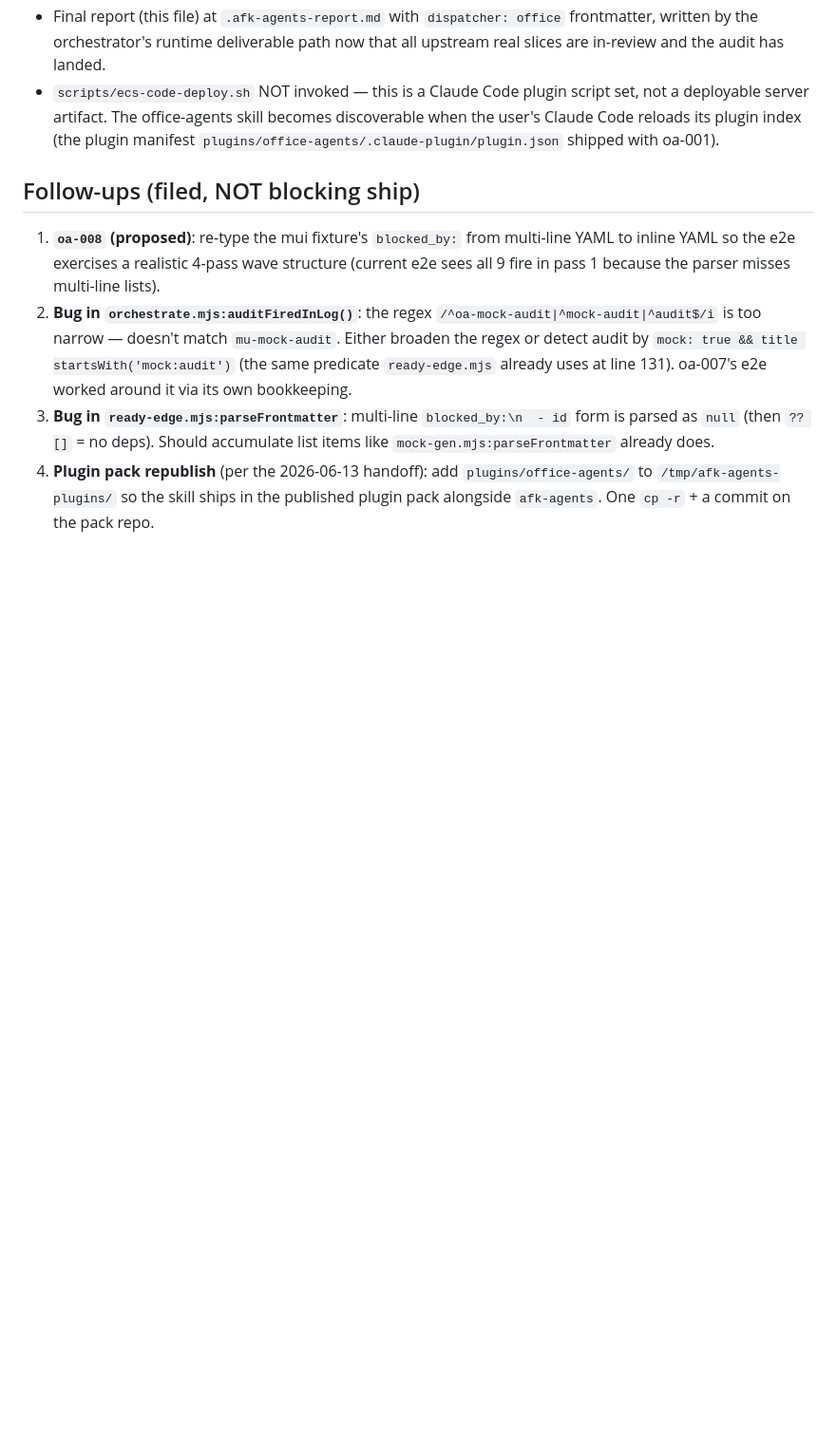
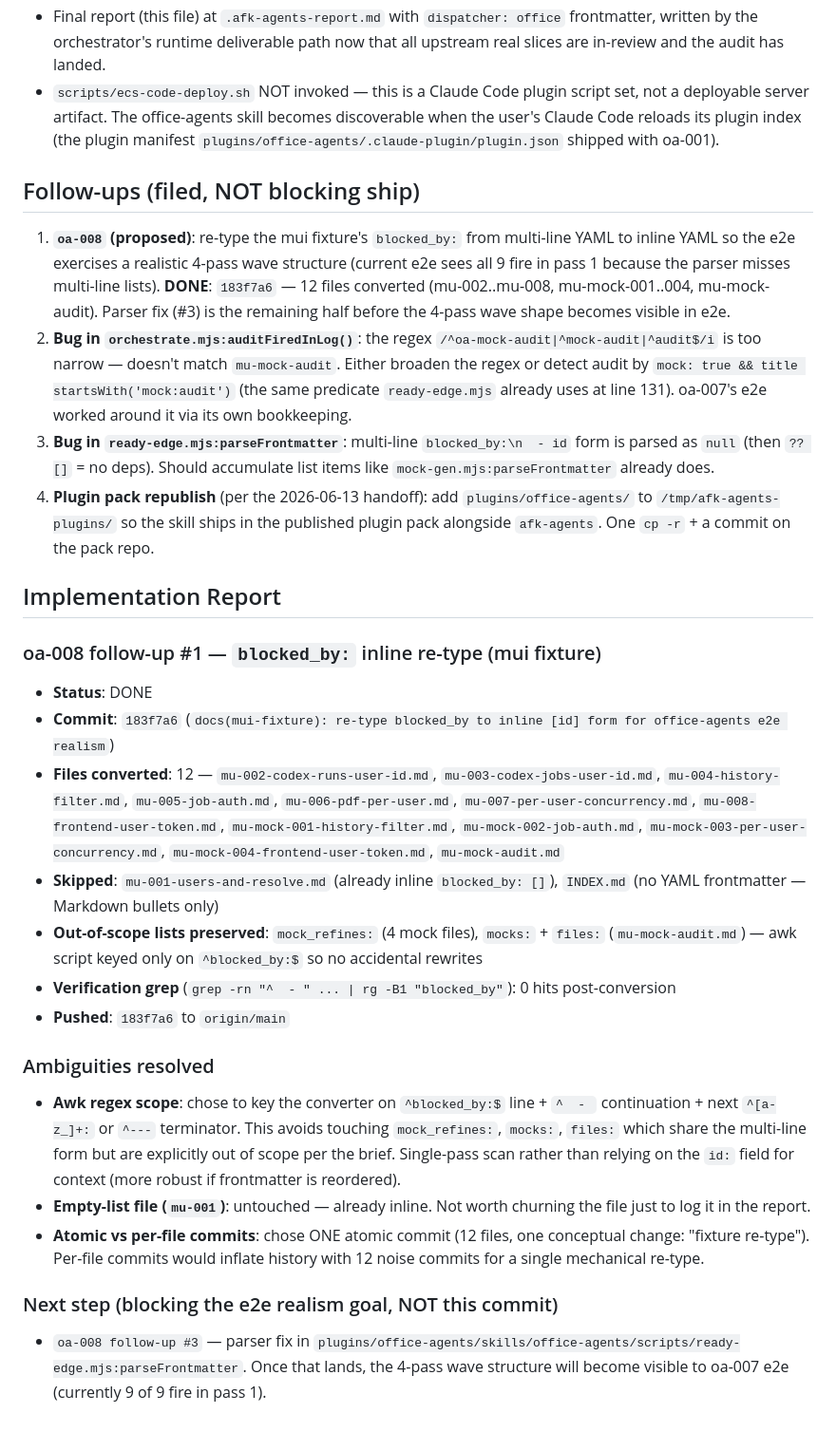
Before and after one commit to liush2yuxjtu/codex-deploy-aliyun, a Markdown page: .afk-agents-report.md, the part around the change. Shown at 95% size. GitHub-like rendering; blank space fills up the shorter version.

Commit message:
docs(afk-agents-report): mark oa-008 follow-up #1 DONE, add implementation report
Updates the Follow-ups section entry to mark the mui fixture blocked_by re-type
as DONE (commit 183f7a6, 12 files converted), and appends a full Implementation
Report section with files touched, ambiguities resolved, and the next-step
(parser fix in ready-edge.mjs, follow-up #3) for the 4-pass wave structure.

```diff
--- a/.afk-agents-report.md
+++ b/.afk-agents-report.md
@@ -97,7 +97,29 @@ The office-agents skill is **fully shipped end-to-end**:
 
 ## Follow-ups (filed, NOT blocking ship)
 
-1. **`oa-008` (proposed)**: re-type the mui fixture's `blocked_by:` from multi-line YAML to inline YAML so the e2e exercises a realistic 4-pass wave structure (current e2e sees all 9 fire in pass 1 because the parser misses multi-line lists).
+1. **`oa-008` (proposed)**: re-type the mui fixture's `blocked_by:` from multi-line YAML to inline YAML so the e2e exercises a realistic 4-pass wave structure (current e2e sees all 9 fire in pass 1 because the parser misses multi-line lists). **DONE**: `183f7a6` — 12 files converted (mu-002..mu-008, mu-mock-001..004, mu-mock-audit). Parser fix (#3) is the remaining half before the 4-pass wave shape becomes visible in e2e.
 2. **Bug in `orchestrate.mjs:auditFiredInLog()`**: the regex `/^oa-mock-audit|^mock-audit|^audit$/i` is too narrow — doesn't match `mu-mock-audit`. Either broaden the regex or detect audit by `mock: true && title startsWith('mock:audit')` (the same predicate `ready-edge.mjs` already uses at line 131). oa-007's e2e worked around it via its own bookkeeping.
 3. **Bug in `ready-edge.mjs:parseFrontmatter`**: multi-line `blocked_by:\n  - id` form is parsed as `null` (then `?? []` = no deps). Should accumulate list items like `mock-gen.mjs:parseFrontmatter` already does.
 4. **Plugin pack republish** (per the 2026-06-13 handoff): add `plugins/office-agents/` to `/tmp/afk-agents-plugins/` so the skill ships in the published plugin pack alongside `afk-agents`. One `cp -r` + a commit on the pack repo.
+
+## Implementation Report
+
+### oa-008 follow-up #1 — `blocked_by:` inline re-type (mui fixture)
+
+- **Status**: DONE
+- **Commit**: `183f7a6` (`docs(mui-fixture): re-type blocked_by to inline [id] form for office-agents e2e realism`)
+- **Files converted**: 12 — `mu-002-codex-runs-user-id.md`, `mu-003-codex-jobs-user-id.md`, `mu-004-history-filter.md`, `mu-005-job-auth.md`, `mu-006-pdf-per-user.md`, `mu-007-per-user-concurrency.md`, `mu-008-frontend-user-token.md`, `mu-mock-001-history-filter.md`, `mu-mock-002-job-auth.md`, `mu-mock-003-per-user-concurrency.md`, `mu-mock-004-frontend-user-token.md`, `mu-mock-audit.md`
+- **Skipped**: `mu-001-users-and-resolve.md` (already inline `blocked_by: []`), `INDEX.md` (no YAML frontmatter — Markdown bullets only)
+- **Out-of-scope lists preserved**: `mock_refines:` (4 mock files), `mocks:` + `files:` (`mu-mock-audit.md`) — awk script keyed only on `^blocked_by:$` so no accidental rewrites
+- **Verification grep** (`grep -rn "^  - " ... | rg -B1 "blocked_by"`): 0 hits post-conversion
+- **Pushed**: `183f7a6` to `origin/main`
+
+### Ambiguities resolved
+
+- **Awk regex scope**: chose to key the converter on `^blocked_by:$` line + `^  - ` continuation + next `^[a-z_]+:` or `^---` terminator. This avoids touching `mock_refines:`, `mocks:`, `files:` which share the multi-line form but are explicitly out of scope per the brief. Single-pass scan rather than relying on the `id:` field for context (more robust if frontmatter is reordered).
+- **Empty-list file (`mu-001`)**: untouched — already inline. Not worth churning the file just to log it in the report.
+- **Atomic vs per-file commits**: chose ONE atomic commit (12 files, one conceptual change: "fixture re-type"). Per-file commits would inflate history with 12 noise commits for a single mechanical re-type.
+
+### Next step (blocking the e2e realism goal, NOT this commit)
+
+- `oa-008 follow-up #3` — parser fix in `plugins/office-agents/skills/office-agents/scripts/ready-edge.mjs:parseFrontmatter`. Once that lands, the 4-pass wave structure will become visible to oa-007 e2e (currently 9 of 9 fire in pass 1).
```
